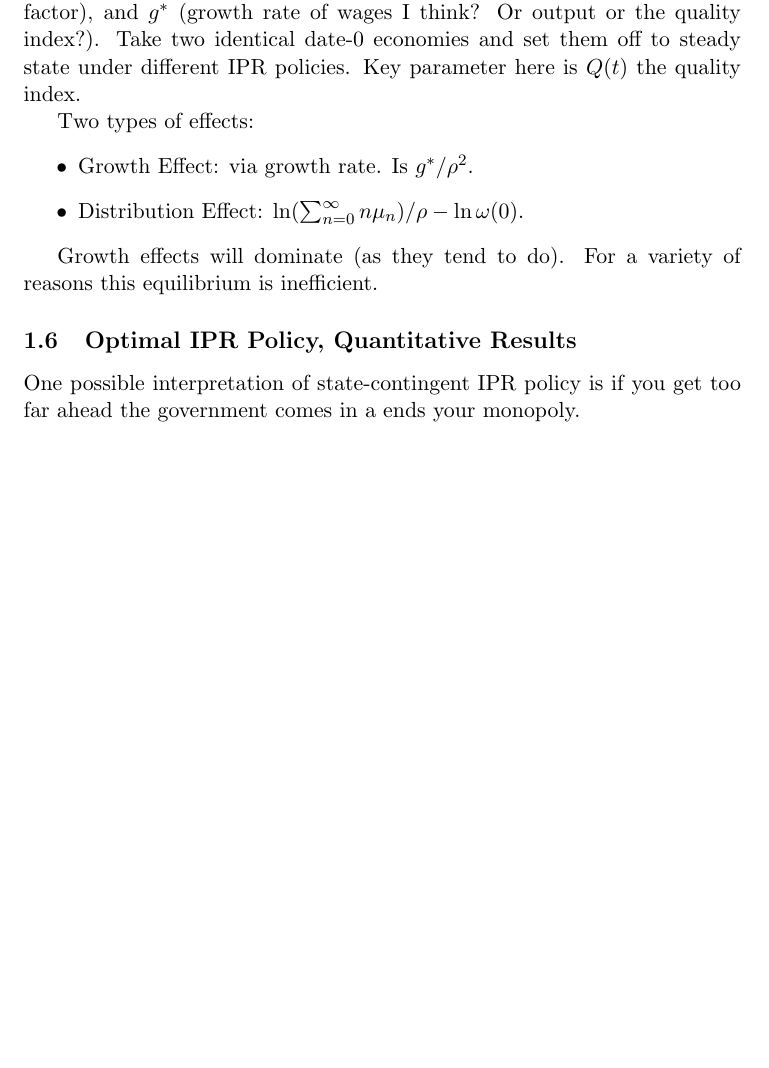
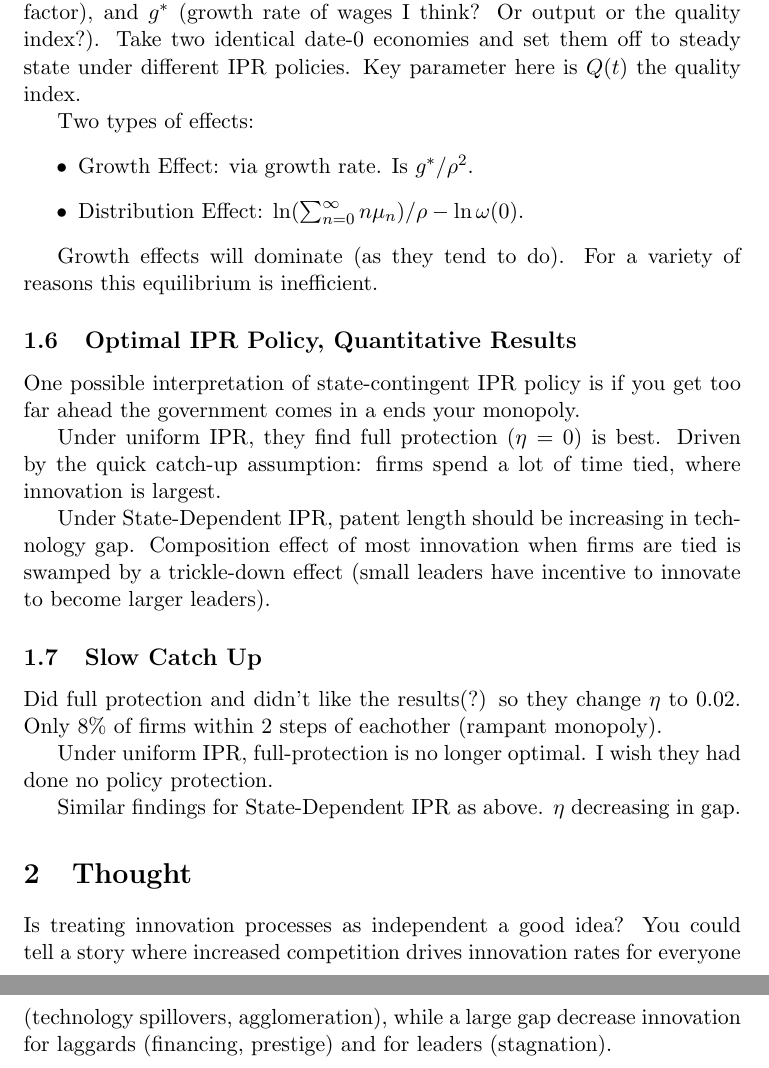
Before and after one commit to TomAugspurger/software, a LaTeX document (AcemogluAkcigitNotes.tex): part of page 5 of 5 before the commit and two parts of pages 5 and 6 of 6 after it, the two joined at a grey line, cut so that both start at the same text, the shorter picture padded with empty space. Compiled offline with pdfLaTeX.

Commit message:
More content.

```diff
--- a/AcemogluAkcigitNotes.tex
+++ b/AcemogluAkcigitNotes.tex
@@ -195,4 +195,22 @@
 
   One possible interpretation of state-contingent IPR policy is if you get too far ahead the government comes in a ends your monopoly.
 
+  Under uniform IPR, they find full protection ($\eta = 0$) is best.  Driven by the quick catch-up assumption: firms spend a lot of time tied, where innovation is largest.
+
+  Under State-Dependent IPR, patent length should be increasing in technology gap.  Composition effect of most innovation when firms are tied is swamped by a trickle-down effect (small leaders have incentive to innovate to become larger leaders).
+
+\subsection{Slow Catch Up}
+\label{sub:slow_catch_up}
+
+  Did full protection and didn't like the results(?) so they change $\eta$ to 0.02. Only 8\% of firms within 2 steps of eachother (rampant monopoly).
+
+  Under uniform IPR, full-protection is no longer optimal.  I wish they had done no policy protection.
+
+  Similar findings for State-Dependent IPR as above.  $\eta$ decreasing in gap.
+
+\section{Thought}
+\label{sec:thought}
+
+  Is treating innovation processes as independent a good idea?  You could tell a story where increased competition drives innovation rates for everyone (technology spillovers, agglomeration), while a large gap decrease innovation for laggards (financing, prestige) and for leaders (stagnation).
+
 \end{document}
```
